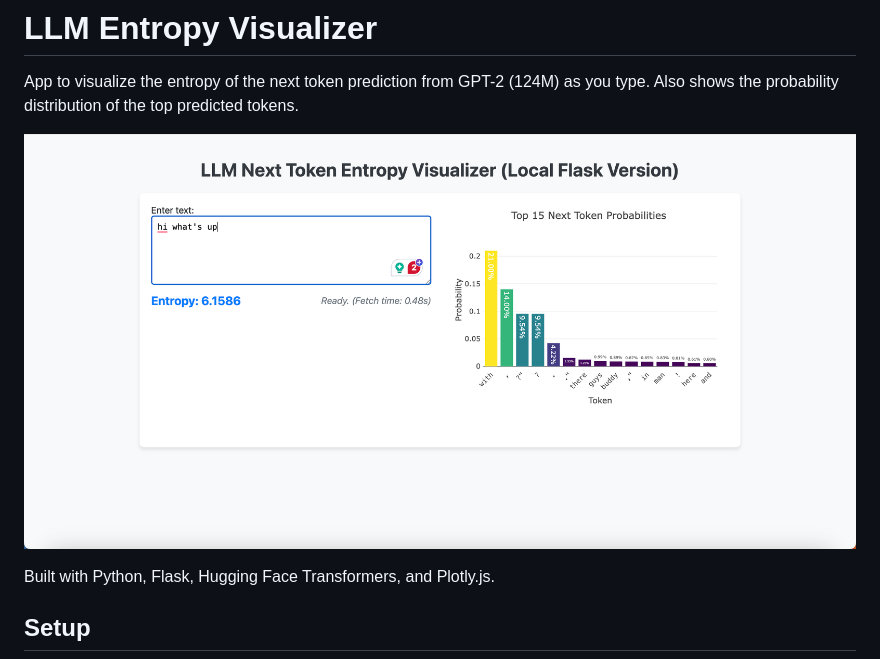
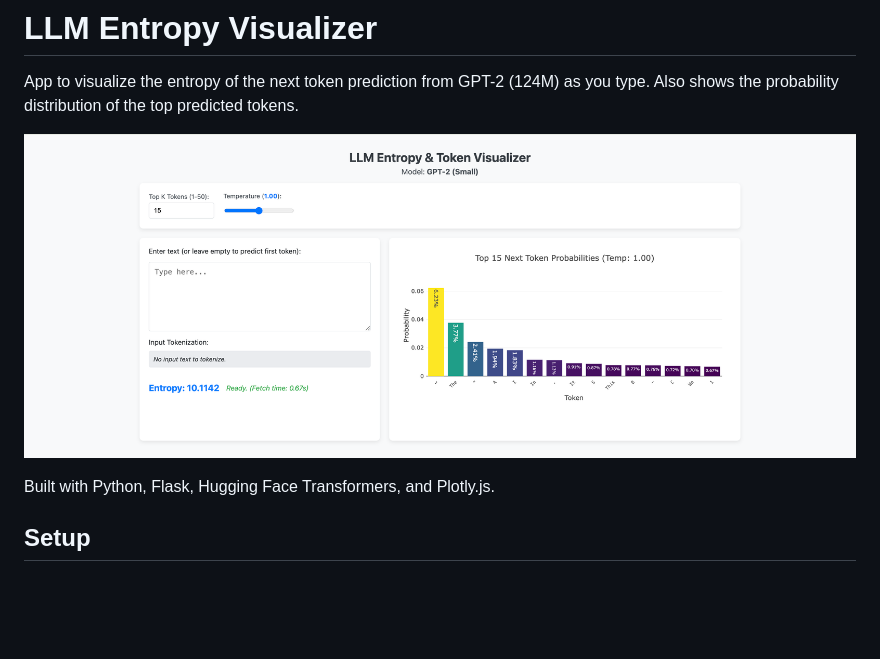
Before and after one commit to ethanchang235/llm-entropy-visual, a Markdown page: README.md, the part around the change. GitHub-like rendering; pictures changed too: images/entropy-and-token-visual.png (added); blank space fills up the shorter version.

Commit message:
updated image in README.md

```diff
--- a/README.md
+++ b/README.md
@@ -2,7 +2,7 @@
 
 App to visualize the entropy of the next token prediction from GPT-2 (124M) as you type. Also shows the probability distribution of the top predicted tokens.
 
-![Image of the visualization](./images/llm-entropy.png)
+![Image of the visualization](./images/entropy-and-token-visual.png)
 
 Built with Python, Flask, Hugging Face Transformers, and Plotly.js.
 
```
